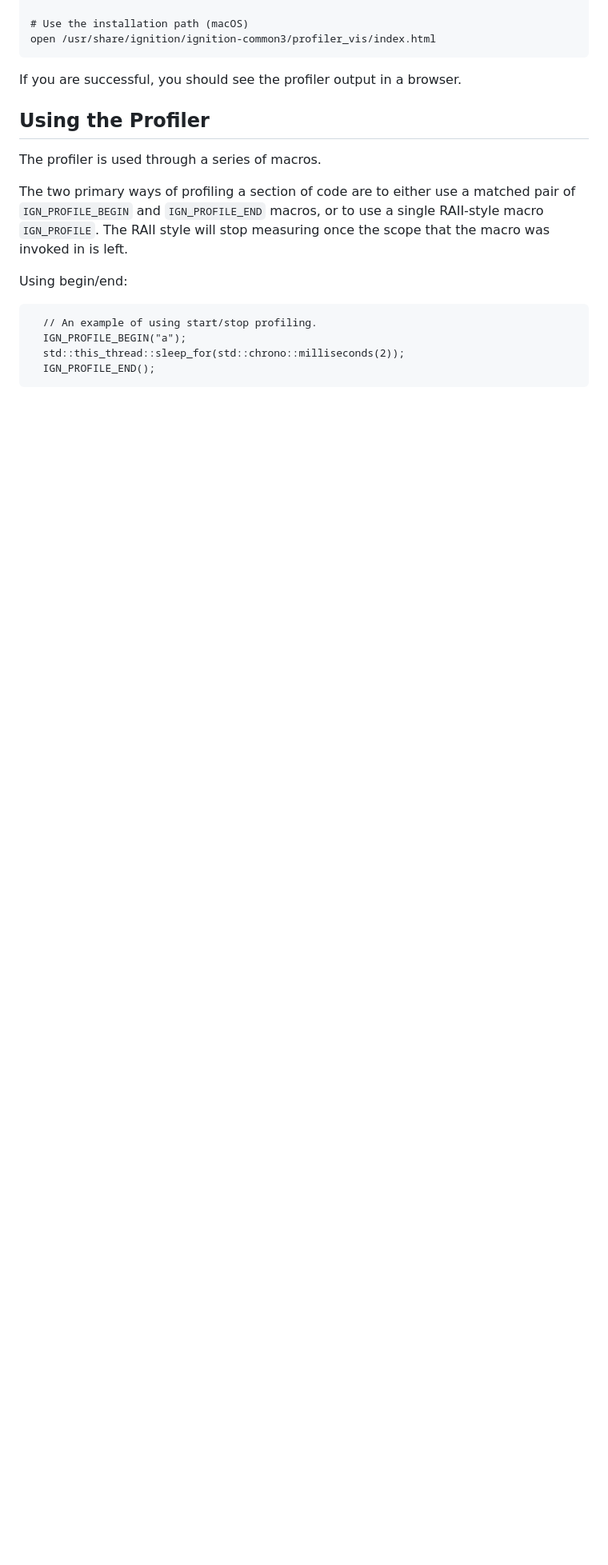
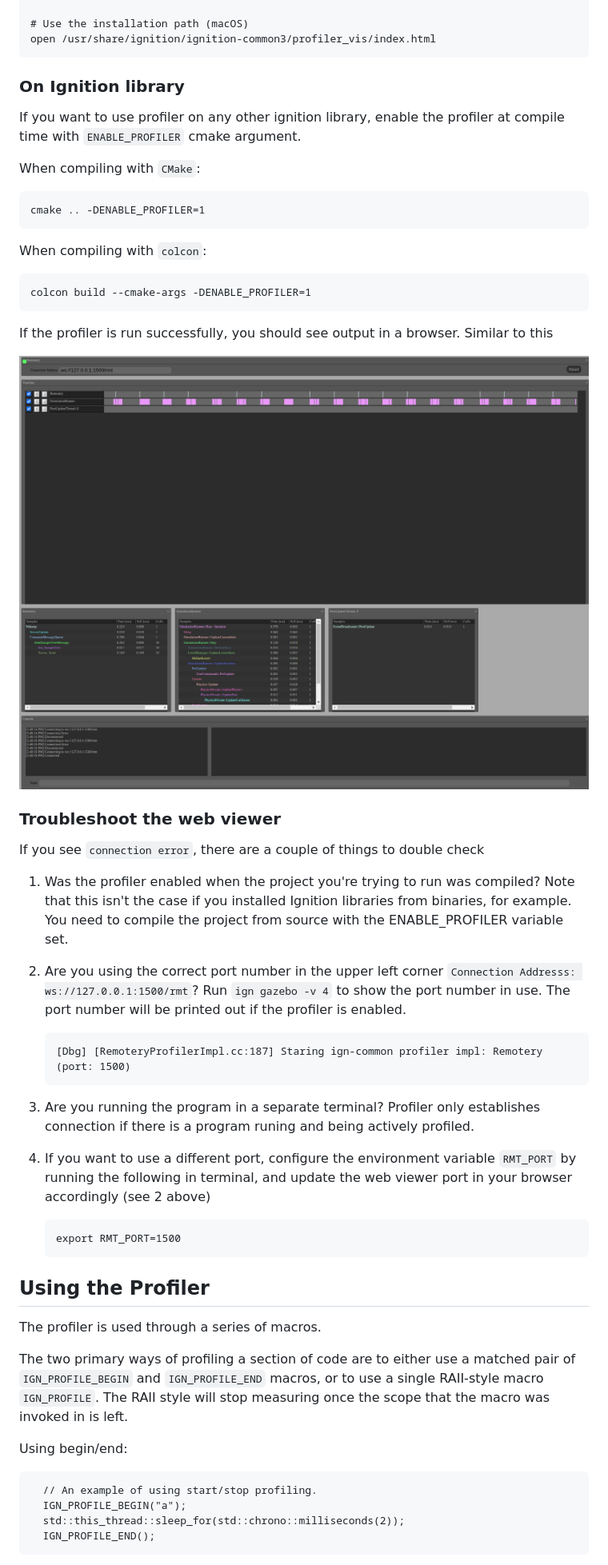
Before and after one commit to gazebosim/gz-common, a Markdown page: tutorials/profiler.md, the part around one of its changes. Shown at 80% size. Rendered like a GitHub page; pictures changed too: tutorials/imgs/profiler_tutorial_example.png (added); blank space fills up the shorter version.

Commit message:
Add more detail to profiler tutorial (#86)
* add to profiler tutorials
* address review comments
* fix typo and port

Signed-off-by: claireyywang <22240514+claireyywang@users.noreply.github.com>

````diff
--- a/tutorials/profiler.md
+++ b/tutorials/profiler.md
@@ -99,7 +100,39 @@ xdg-open /usr/share/ignition/ignition-common3/profiler_vis/index.html
 open /usr/share/ignition/ignition-common3/profiler_vis/index.html
 ```
 
-If you are successful, you should see the profiler output in a browser.
+### On Ignition library
+
+If you want to use profiler on any other ignition library, enable the profiler at compile time with ``ENABLE_PROFILER`` cmake argument.
+
+When compiling with ``CMake``:
+```{.sh}
+cmake .. -DENABLE_PROFILER=1
+```
+When compiling with ``colcon``:
+```{.sh}
+colcon build --cmake-args -DENABLE_PROFILER=1
+```
+
+If the profiler is run successfully, you should see output in a browser. Similar to this
+
+![profiler viewer exmaple](imgs/profiler_tutorial_example.png)
+
+### Troubleshoot the web viewer
+
+If you see ``connection error``, there are a couple of things to double check
+1. Was the profiler enabled when the project you're trying to run was compiled? Note that this isn't the case if you installed Ignition libraries from binaries, for example. You need to compile the project from source with the ENABLE_PROFILER variable set.
+2. Are you using the correct port number in the upper left corner ``Connection Addresss: ws://127.0.0.1:1500/rmt``? Run ``ign gazebo -v 4`` to show the port number in use. The port number will be printed out if the profiler is enabled.
+
+    ```{.sh}
+    [Dbg] [RemoteryProfilerImpl.cc:187] Staring ign-common profiler impl: Remotery (port: 1500)
+    ```
+3. Are you running the program in a separate terminal? Profiler only establishes connection if there is a program runing and being actively profiled.
+
+4. If you want to use a different port, configure the environment variable `RMT_PORT` by running the following in terminal, and update the web viewer port in your browser accordingly (see 2 above)
+    ```{.sh}
+    export RMT_PORT=1500
+    ```
+
 
 ## Using the Profiler
 
````
Also changed, not shown: other parts of tutorials/profiler.md (+2 -1 lines).
